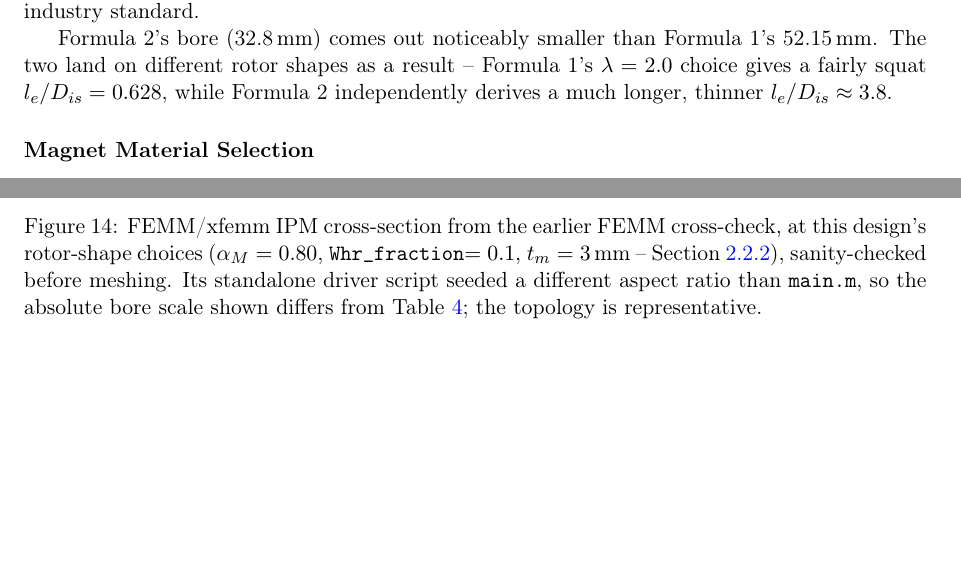
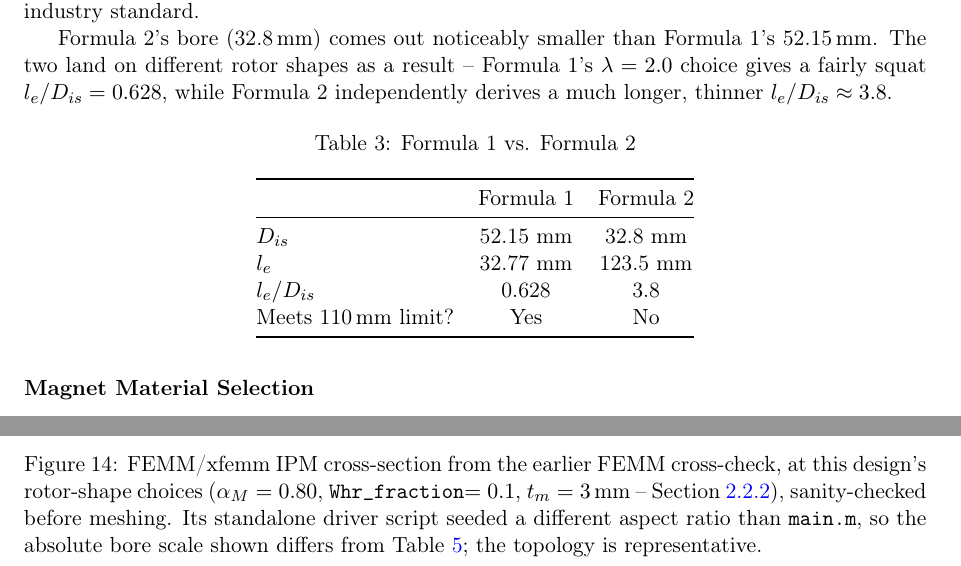
Before and after one commit to renegarciat/EJ2223_Assignment, a LaTeX document (IPM_Design_Report/IPM_Design_Report.tex): two parts of pages 10 and 22 of 24 before the commit and two parts of pages 10 and 23 of 25 after it, joined at a grey line, cut so that both start at the same text, the shorter picture padded with empty space. Compiled offline with pdfLaTeX.

Commit message:
Add Formula 1 vs. Formula 2 comparison table; sync trims

```diff
--- a/IPM_Design_Report/IPM_Design_Report.tex
+++ b/IPM_Design_Report/IPM_Design_Report.tex
@@ -248,6 +248,22 @@ This procedure needs more design targets than Formula 1's single $\sigma_m$; we
 Solving Eq. \ref{eq:essons_rule_d3l} for $l_e$ at these targets (\texttt{EssonsSizer.solveD3L} gives $D_{is}=32.8\,\text{mm}$ and $l_e=123.5\,\text{mm}$. The result \textbf{exceeds the requirement table's 110\,mm stack limit} (Table \ref{tab:propulsion_motor_requirements}), and we are not even accounting for the winding heads ($\approx$33\,mm) or a cooling-jacket allowance. The sensitivity check (\texttt{plot\_D3L\_current\_density\_sensitivity.m}) shows that raising $J_{s,rms}$ from $8\,\text{A/mm}^2$ to $\approx$$12\,\text{A/mm}^2$ brings $l_e$ down to 85.2\,mm  ($D_{is}\approx39.5\,\text{mm}$). Note that this means that the new motor needs to handle a considerable higher current density than the industry standard.
 
 Formula 2's bore (32.8\,mm) comes out noticeably smaller than Formula 1's 52.15\,mm. The two land on different rotor shapes as a result -- Formula 1's $\lambda=2.0$ choice gives a fairly squat $l_e/D_{is}=0.628$, while Formula 2 independently derives a much longer, thinner $l_e/D_{is}\approx3.8$.
+
+\begin{table}[H]
+\centering
+\caption{Formula 1 vs. Formula 2}
+\begin{tabular}{@{}lcc@{}}
+\toprule
+ & Formula 1 & Formula 2 \\
+\midrule
+$D_{is}$ & 52.15 mm & 32.8 mm \\
+$l_e$ & 32.77 mm & 123.5 mm \\
+$l_e/D_{is}$ & 0.628 & 3.8 \\
+Meets 110\,mm limit? & Yes & No \\
+\bottomrule
+\end{tabular}
+\end{table}
+
 \subsubsection*{Magnet Material Selection}
 \label{sec:magnet_material}
 The choice of permanent magnet material sets the remanent flux density $B_r$ that feeds every downstream calculation, from Formula 1's magnetic shear stress $\sigma_m$ to the flux-linkage target below and Ricca's saturation model (Section \ref{sec:ricca_methodology}) -- so it needs to be pinned down before those. We select \textbf{sintered NdFeB, grade N48} \cite{ACHMagnetsN48}: NdFeB gives the highest energy product of common magnet families, which this application needs for torque density within the fixed 95.9\,mm/110\,mm envelope, and N48 sits at a good remanence/cost balance -- higher grades (N52, N54) push $B_r$ only marginally higher at a steeper cost and availability penalty for a first design iteration.
```
Also changed, not shown: 1 other file.
